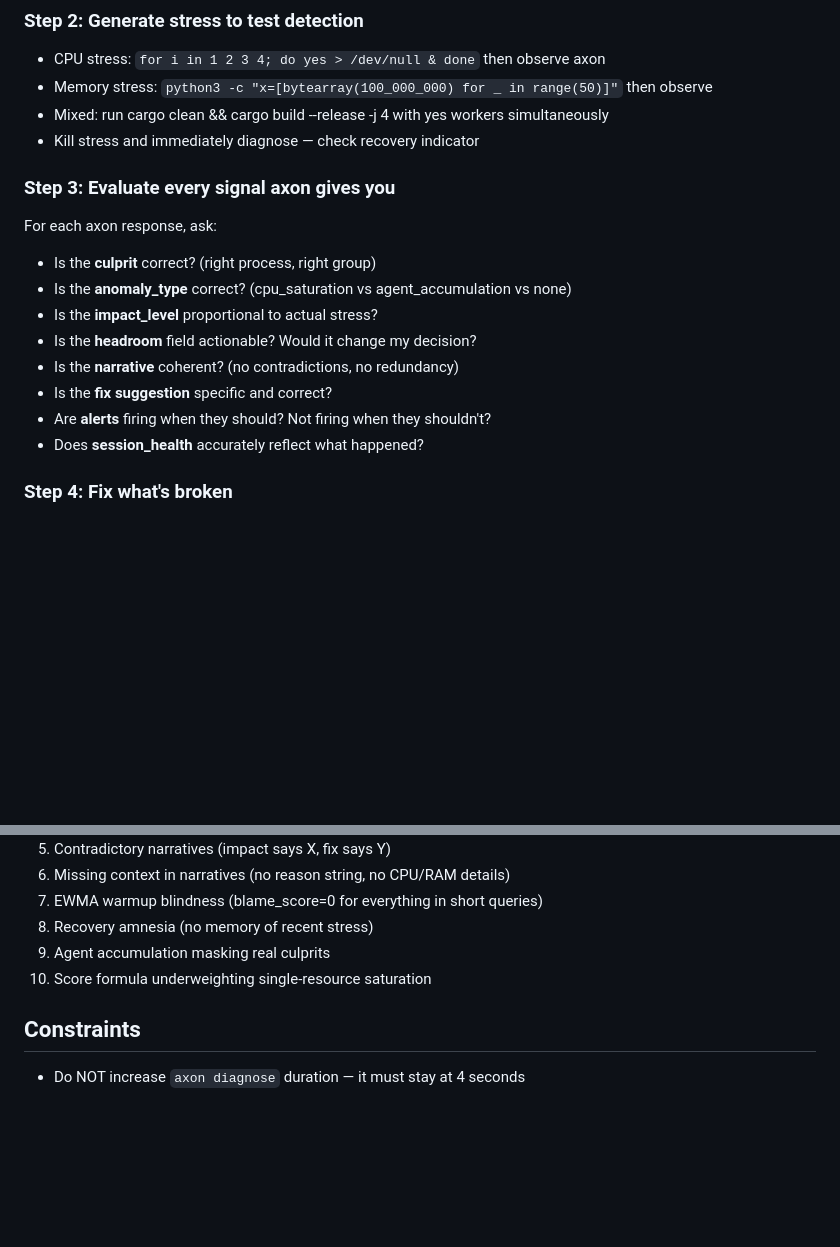
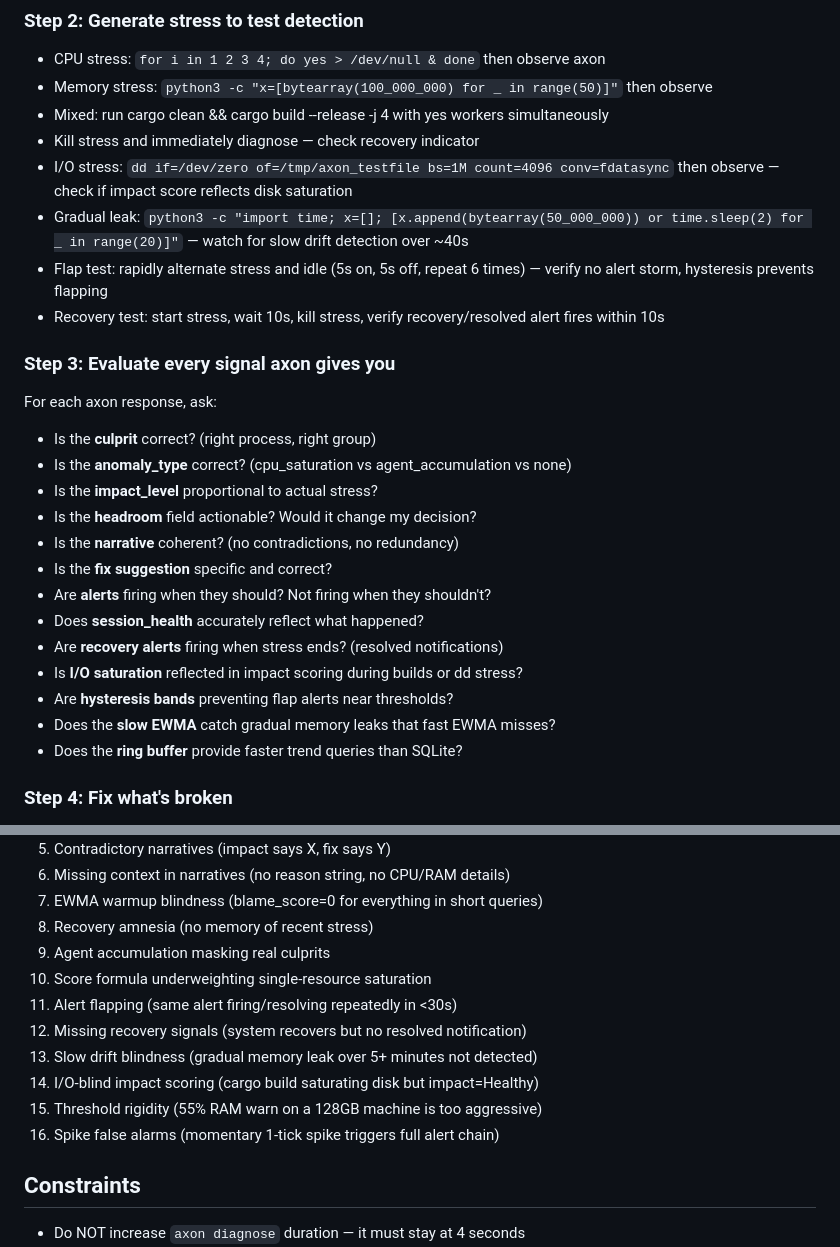
Before and after one commit to rudraptpsingh/axon, a Markdown page: .claude/commands/eval-axon.md, 2 parts joined by grey strips. Rendered like a GitHub page; blank space fills up the shorter version.

Commit message:
Add new eval criteria for metrics monitoring improvements
Extend eval-axon.md with stress scenarios and evaluation criteria
for upcoming improvements: I/O stress testing, gradual memory leak
detection, alert flap testing, recovery alert verification, hysteresis
band evaluation, multi-timescale EWMA drift detection, and ring buffer
trend query performance.

New "What to look for" items (11-16) cover alert flapping, missing
recovery signals, slow drift blindness, I/O-blind scoring, threshold
rigidity, and spike false alarms.

https://claude.ai/code/session_01U6mVjfaKviCgvSt9hvEUQd

```diff
--- a/.claude/commands/eval-axon.md
+++ b/.claude/commands/eval-axon.md
@@ -20,6 +20,10 @@ For each iteration:
 - Memory stress: `python3 -c "x=[bytearray(100_000_000) for _ in range(50)]"` then observe
 - Mixed: run cargo clean && cargo build --release -j 4 with yes workers simultaneously
 - Kill stress and immediately diagnose — check recovery indicator
+- I/O stress: `dd if=/dev/zero of=/tmp/axon_testfile bs=1M count=4096 conv=fdatasync` then observe — check if impact score reflects disk saturation
+- Gradual leak: `python3 -c "import time; x=[]; [x.append(bytearray(50_000_000)) or time.sleep(2) for _ in range(20)]"` — watch for slow drift detection over ~40s
+- Flap test: rapidly alternate stress and idle (5s on, 5s off, repeat 6 times) — verify no alert storm, hysteresis prevents flapping
+- Recovery test: start stress, wait 10s, kill stress, verify recovery/resolved alert fires within 10s
 
 ### Step 3: Evaluate every signal axon gives you
 For each axon response, ask:
@@ -31,6 +35,11 @@ For each axon response, ask:
 - Is the **fix suggestion** specific and correct?
 - Are **alerts** firing when they should? Not firing when they shouldn't?
 - Does **session_health** accurately reflect what happened?
+- Are **recovery alerts** firing when stress ends? (resolved notifications)
+- Is **I/O saturation** reflected in impact scoring during builds or dd stress?
+- Are **hysteresis bands** preventing flap alerts near thresholds?
+- Does the **slow EWMA** catch gradual memory leaks that fast EWMA misses?
+- Does the **ring buffer** provide faster trend queries than SQLite?
 
 ### Step 4: Fix what's broken
 - Read the relevant source file (types.rs, impact.rs, collector.rs, alerts.rs, thresholds.rs, lib.rs, main.rs)
@@ -58,6 +67,12 @@ After each fix, note:
 8. Recovery amnesia (no memory of recent stress)
 9. Agent accumulation masking real culprits
 10. Score formula underweighting single-resource saturation
+11. Alert flapping (same alert firing/resolving repeatedly in <30s)
+12. Missing recovery signals (system recovers but no resolved notification)
+13. Slow drift blindness (gradual memory leak over 5+ minutes not detected)
+14. I/O-blind impact scoring (cargo build saturating disk but impact=Healthy)
+15. Threshold rigidity (55% RAM warn on a 128GB machine is too aggressive)
+16. Spike false alarms (momentary 1-tick spike triggers full alert chain)
 
 ## Constraints
 - Do NOT increase `axon diagnose` duration — it must stay at 4 seconds
```
